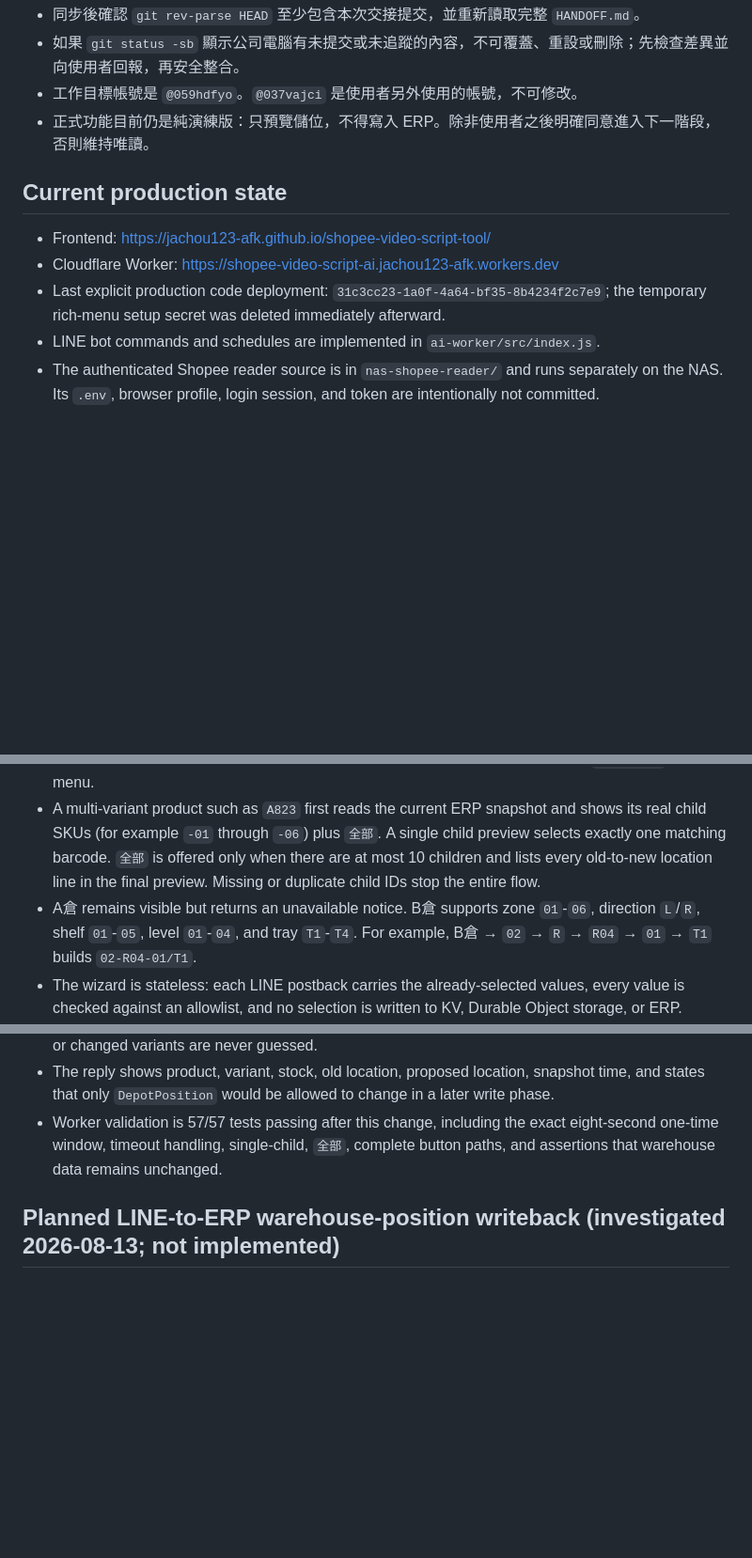
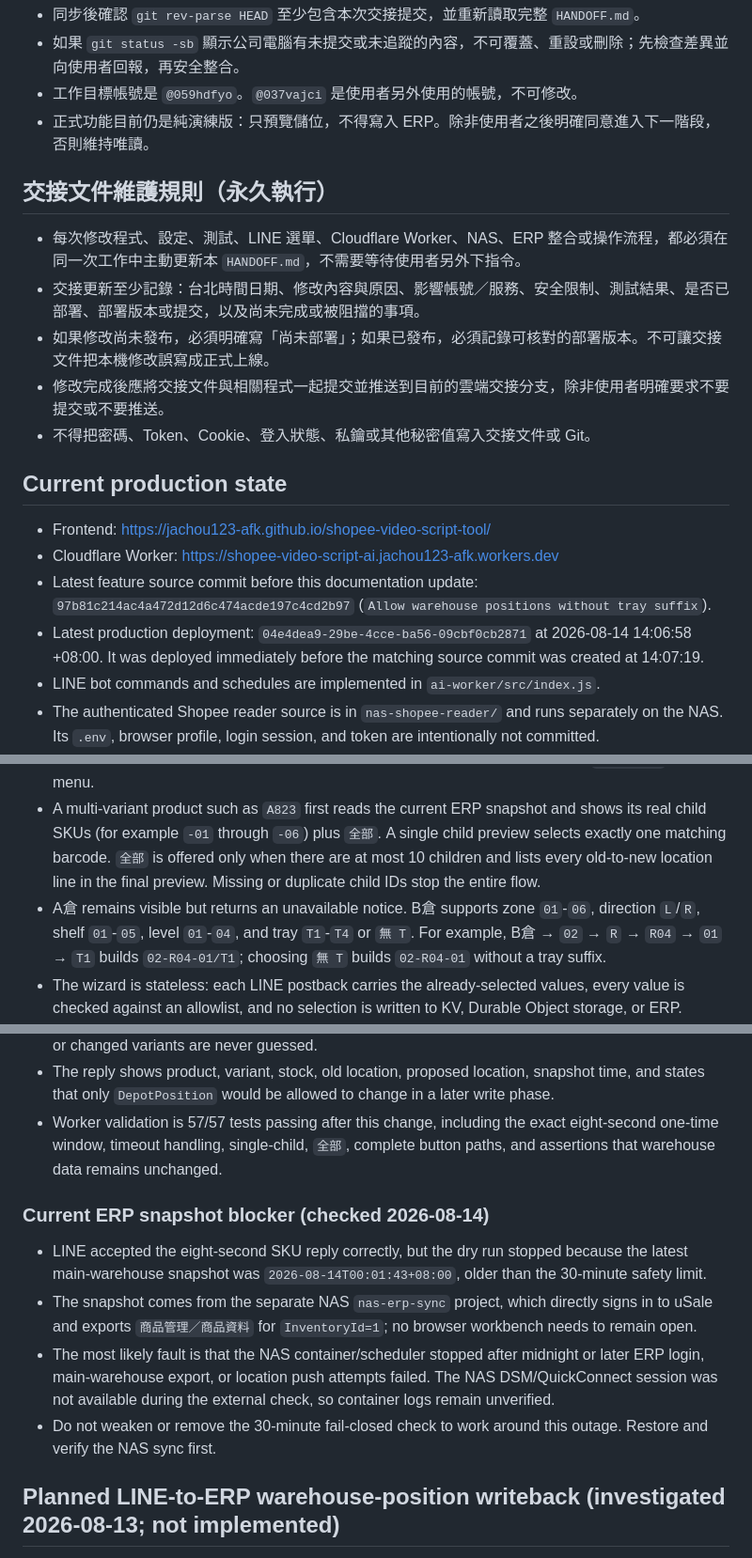
Before and after one commit to jachou123-afk/shopee-video-script-tool, a Markdown page: HANDOFF.md, 3 parts joined by grey strips. Shown at 94% size. Drawn GitHub-style; blank space fills up the shorter version.

Commit message:
Require proactive handoff updates

```diff
--- a/HANDOFF.md
+++ b/HANDOFF.md
@@ -16,11 +16,20 @@ git pull --ff-only origin agent/line-schedule-handoff
 - 工作目標帳號是 `@059hdfyo`。`@037vajci` 是使用者另外使用的帳號，不可修改。
 - 正式功能目前仍是純演練版：只預覽儲位，不得寫入 ERP。除非使用者之後明確同意進入下一階段，否則維持唯讀。
 
+## 交接文件維護規則（永久執行）
+
+- 每次修改程式、設定、測試、LINE 選單、Cloudflare Worker、NAS、ERP 整合或操作流程，都必須在同一次工作中主動更新本 `HANDOFF.md`，不需要等待使用者另外下指令。
+- 交接更新至少記錄：台北時間日期、修改內容與原因、影響帳號／服務、安全限制、測試結果、是否已部署、部署版本或提交，以及尚未完成或被阻擋的事項。
+- 如果修改尚未發布，必須明確寫「尚未部署」；如果已發布，必須記錄可核對的部署版本。不可讓交接文件把本機修改誤寫成正式上線。
+- 修改完成後應將交接文件與相關程式一起提交並推送到目前的雲端交接分支，除非使用者明確要求不要提交或不要推送。
+- 不得把密碼、Token、Cookie、登入狀態、私鑰或其他秘密值寫入交接文件或 Git。
+
 ## Current production state
 
 - Frontend: <https://jachou123-afk.github.io/shopee-video-script-tool/>
 - Cloudflare Worker: <https://shopee-video-script-ai.jachou123-afk.workers.dev>
-- Last explicit production code deployment: `31c3cc23-1a0f-4a64-bf35-8b4234f2c7e9`; the temporary rich-menu setup secret was deleted immediately afterward.
+- Latest feature source commit before this documentation update: `97b81c214ac4a472d12d6c474acde197c4cd2b97` (`Allow warehouse positions without tray suffix`).
+- Latest production deployment: `04e4dea9-29be-4cce-ba56-09cbf0cb2871` at 2026-08-14 14:06:58 +08:00. It was deployed immediately before the matching source commit was created at 14:07:19.
 - LINE bot commands and schedules are implemented in `ai-worker/src/index.js`.
 - The authenticated Shopee reader source is in `nas-shopee-reader/` and runs separately on the NAS. Its `.env`, browser profile, login session, and token are intentionally not committed.
 - Validation status: all 57 Worker tests pass for the current LINE workflow; the previously recorded 9 NAS reader tests also pass.
@@ -128,13 +137,20 @@ The separate NAS ERP project downloads both `InventoryId=-1` (不分倉, used by
 - Private-chat command: `改儲位 A861`. It opens LINE quick-reply buttons; the older full command `改儲位 A861 02-R04-01/T3` remains a read-only shortcut.
 - The `@059hdfyo` help/function quick reply previously labeled `➕ 新增排程` is now `📦 改儲位` and sends the bare command `改儲位`. The bot then accepts one bare SKU reply for exactly eight seconds. The one-time per-user activation timestamp is kept in a separate Durable Object and consumed on reply; expiry produces a safe timeout message. This does not change the independent `@037vajci` rich menu.
 - A multi-variant product such as `A823` first reads the current ERP snapshot and shows its real child SKUs (for example `-01` through `-06`) plus `全部`. A single child preview selects exactly one matching barcode. `全部` is offered only when there are at most 10 children and lists every old-to-new location line in the final preview. Missing or duplicate child IDs stop the entire flow.
-- A倉 remains visible but returns an unavailable notice. B倉 supports zone `01`-`06`, direction `L`/`R`, shelf `01`-`05`, level `01`-`04`, and tray `T1`-`T4`. For example, B倉 → `02` → `R` → `R04` → `01` → `T1` builds `02-R04-01/T1`.
+- A倉 remains visible but returns an unavailable notice. B倉 supports zone `01`-`06`, direction `L`/`R`, shelf `01`-`05`, level `01`-`04`, and tray `T1`-`T4` or `無 T`. For example, B倉 → `02` → `R` → `R04` → `01` → `T1` builds `02-R04-01/T1`; choosing `無 T` builds `02-R04-01` without a tray suffix.
 - The wizard is stateless: each LINE postback carries the already-selected values, every value is checked against an allowlist, and no selection is written to KV, Durable Object storage, or ERP.
 - The Worker calls LINE `GET /v2/bot/info` and refuses the command unless the active channel token reports Basic ID `@059hdfyo`. Group and room commands are refused.
 - This phase reads only the existing ERP main-warehouse cloud snapshot with image lookup disabled. It does not create a confirmation transaction, call an ERP write endpoint, or change Durable Object storage.
 - The preview fails closed unless the snapshot is `InventoryId=1`, is no more than 30 minutes old, and every requested child SKU still resolves uniquely when the final button is pressed. Missing, duplicate, or changed variants are never guessed.
 - The reply shows product, variant, stock, old location, proposed location, snapshot time, and states that only `DepotPosition` would be allowed to change in a later write phase.
 - Worker validation is 57/57 tests passing after this change, including the exact eight-second one-time window, timeout handling, single-child, `全部`, complete button paths, and assertions that warehouse data remains unchanged.
+
+### Current ERP snapshot blocker (checked 2026-08-14)
+
+- LINE accepted the eight-second SKU reply correctly, but the dry run stopped because the latest main-warehouse snapshot was `2026-08-14T00:01:43+08:00`, older than the 30-minute safety limit.
+- The snapshot comes from the separate NAS `nas-erp-sync` project, which directly signs in to uSale and exports `商品管理／商品資料` for `InventoryId=1`; no browser workbench needs to remain open.
+- The most likely fault is that the NAS container/scheduler stopped after midnight or later ERP login, main-warehouse export, or location push attempts failed. The NAS DSM/QuickConnect session was not available during the external check, so container logs remain unverified.
+- Do not weaken or remove the 30-minute fail-closed check to work around this outage. Restore and verify the NAS sync first.
 
 ## Planned LINE-to-ERP warehouse-position writeback (investigated 2026-08-13; not implemented)
 
```
